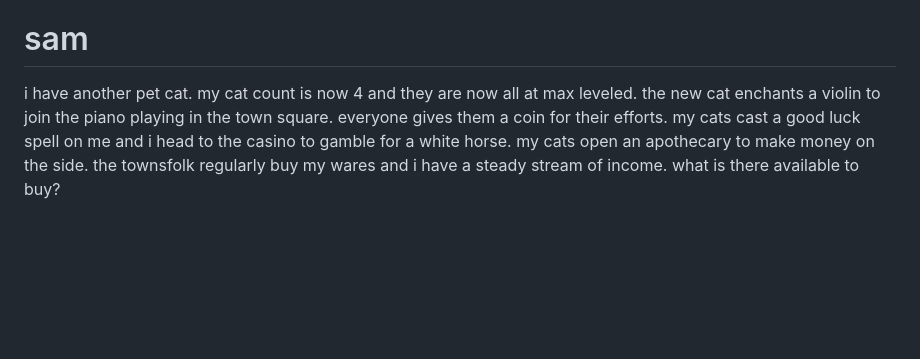
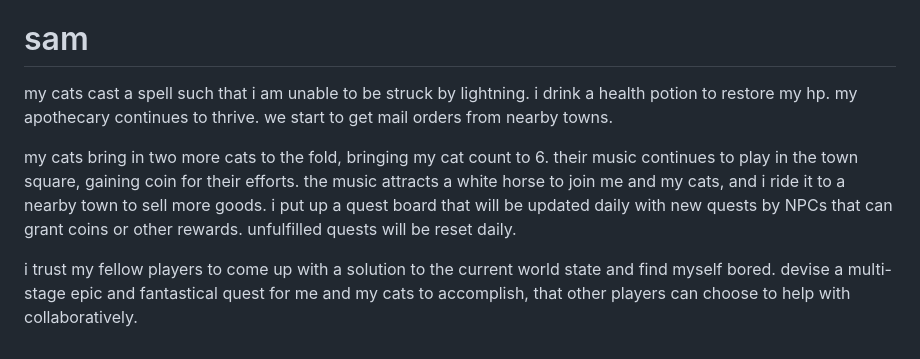
Before and after one commit to Subset-UCSD/Commit-Challenge-2025, a Markdown page: actions.md, the part around the change. Drawn GitHub-style; blank space fills up the shorter version.

Commit message:
feat: quest board

```diff
--- a/actions.md
+++ b/actions.md
@@ -96,6 +96,8 @@ Nothing.
 
 # sam
 
-i have another pet cat. my cat count is now 4 and they are now all at max leveled. the new cat enchants a violin to join the piano playing in the town square. everyone gives them a coin for their efforts.
-my cats cast a good luck spell on me and i head to the casino to gamble for a white horse.
-my cats open an apothecary to make money on the side. the townsfolk regularly buy my wares and i have a steady stream of income. what is there available to buy?
+my cats cast a spell such that i am unable to be struck by lightning. i drink a health potion to restore my hp. my apothecary continues to thrive. we start to get mail orders from nearby towns.
+
+my cats bring in two more cats to the fold, bringing my cat count to 6. their music continues to play in the town square, gaining coin for their efforts. the music attracts a white horse to join me and my cats, and i ride it to a nearby town to sell more goods. i put up a quest board that will be updated daily with new quests by NPCs that can grant coins or other rewards. unfulfilled quests will be reset daily.
+
+i trust my fellow players to come up with a solution to the current world state and find myself bored. devise a multi-stage epic and fantastical quest for me and my cats to accomplish, that other players can choose to help with collaboratively.
```
